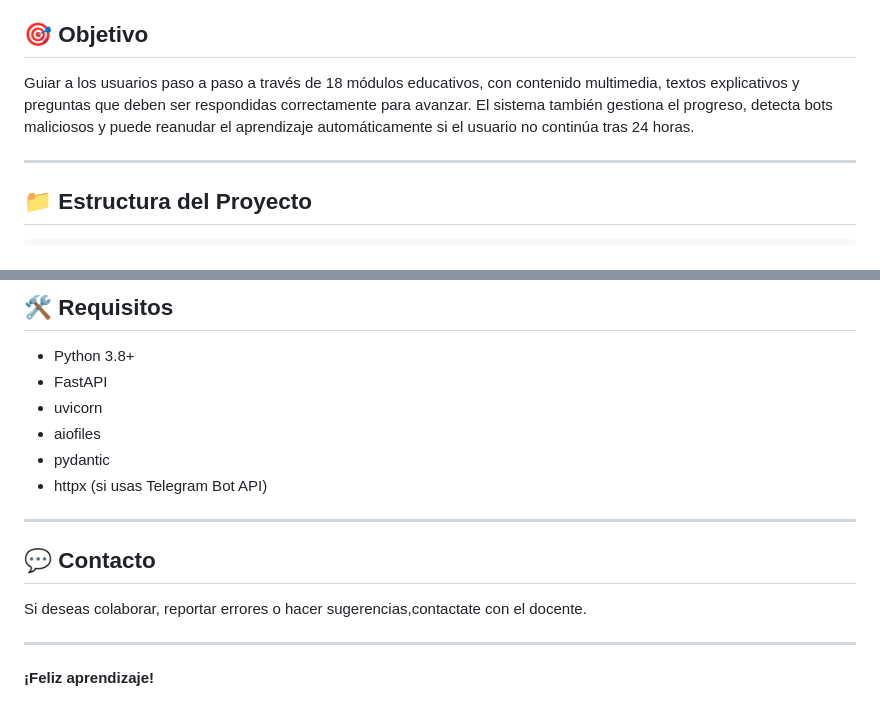
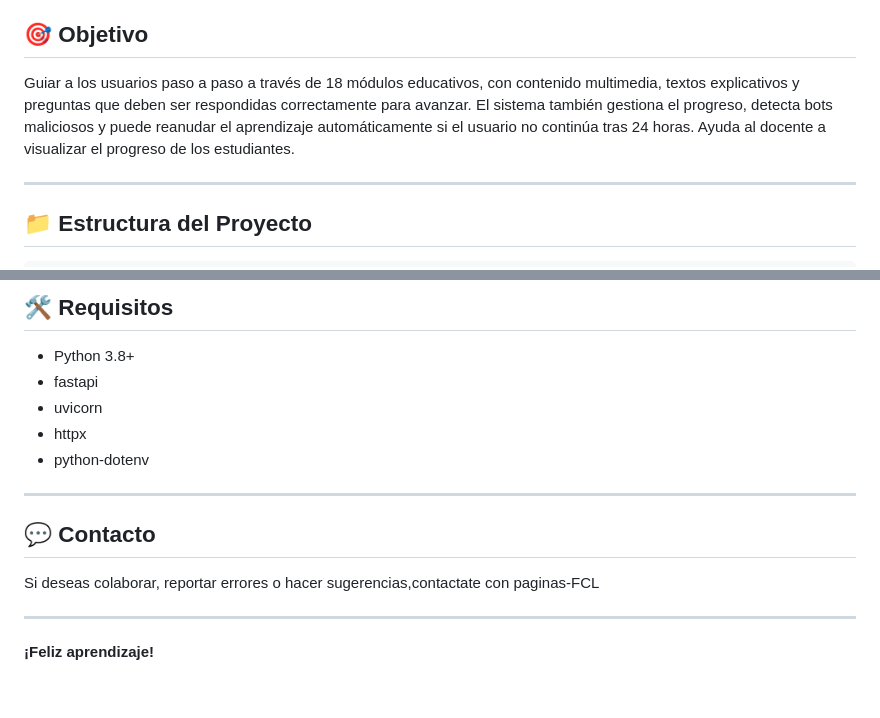
Before and after one commit to PAGINAS-FCL/POO-BOT, a Markdown page: README.md, 2 parts joined by grey strips. Drawn GitHub-style.

```diff
--- a/README.md
+++ b/README.md
@@ -5,7 +5,7 @@ Este sistema educativo está diseñado para ofrecer microlecciones secuenciales
 
 ## 🎯 Objetivo
 
-Guiar a los usuarios paso a paso a través de 18 módulos educativos, con contenido multimedia, textos explicativos y preguntas que deben ser respondidas correctamente para avanzar. El sistema también gestiona el progreso, detecta bots maliciosos y puede reanudar el aprendizaje automáticamente si el usuario no continúa tras 24 horas.
+Guiar a los usuarios paso a paso a través de 18 módulos educativos, con contenido multimedia, textos explicativos y preguntas que deben ser respondidas correctamente para avanzar. El sistema también gestiona el progreso, detecta bots maliciosos y puede reanudar el aprendizaje automáticamente si el usuario no continúa tras 24 horas. Ayuda al docente a visualizar el progreso de los estudiantes.
 
 ---
 
@@ -95,18 +95,16 @@ uvicorn main:app --reload
 ## 🛠️ Requisitos
 
 - Python 3.8+
-- FastAPI
+- fastapi
 - uvicorn
-- aiofiles
-- pydantic
-- httpx (si usas Telegram Bot API)
+- httpx
+- python-dotenv
 
 ---
 
 ## 💬 Contacto
 
-Si deseas colaborar, reportar errores o hacer sugerencias,contactate con el
-docente.
+Si deseas colaborar, reportar errores o hacer sugerencias,contactate con paginas-FCL
 
 ---
 
```
